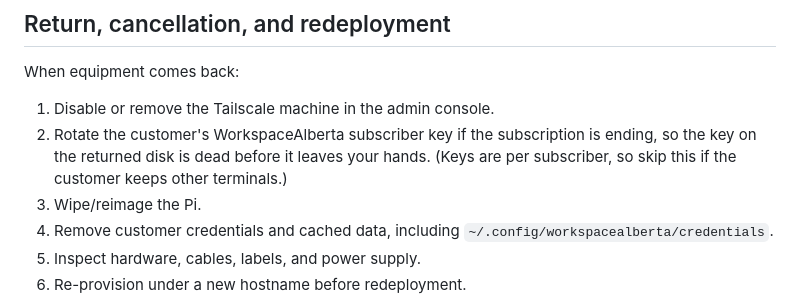
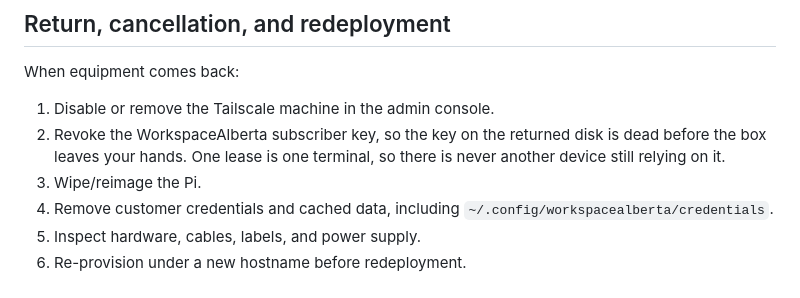
Before and after one commit to HarleyCoops/WorkspaceAlberta, a Markdown page: docs/deployment-ops/tailscale-pi-remote-support.md, the part around the change. Drawn GitHub-style.

```diff
--- a/docs/deployment-ops/tailscale-pi-remote-support.md
+++ b/docs/deployment-ops/tailscale-pi-remote-support.md
@@ -385,9 +385,9 @@ journalctl -u tailscaled -b -1 --no-pager | tail -200
 When equipment comes back:
 
 1. Disable or remove the Tailscale machine in the admin console.
-2. Rotate the customer's WorkspaceAlberta subscriber key if the subscription is
-   ending, so the key on the returned disk is dead before it leaves your hands.
-   (Keys are per subscriber, so skip this if the customer keeps other terminals.)
+2. Revoke the WorkspaceAlberta subscriber key, so the key on the returned disk
+   is dead before the box leaves your hands. One lease is one terminal, so
+   there is never another device still relying on it.
 3. Wipe/reimage the Pi.
 4. Remove customer credentials and cached data, including
    `~/.config/workspacealberta/credentials`.
```
Also changed, not shown: docs/deployment-ops/README.md (+5 -4 lines), docs/pricing-and-subscription.md (+7 -4 lines).
